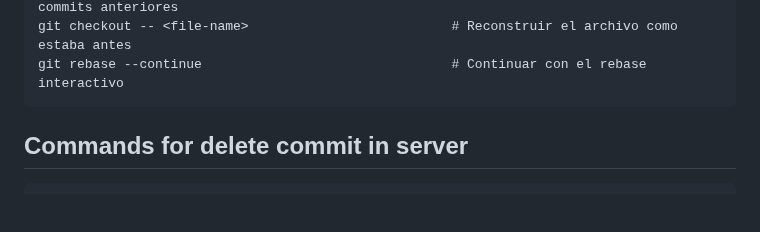
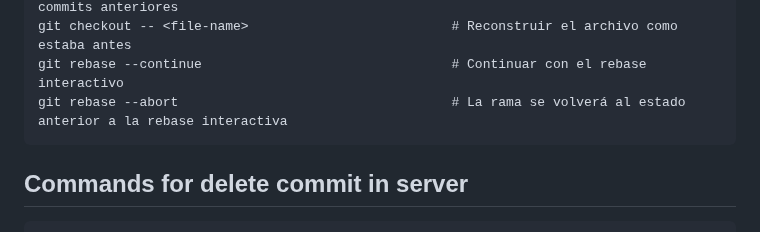
Before and after one commit to jonanv/git-course, a Markdown page: README.md, the part around the change. Drawn GitHub-style; blank space fills up the shorter version.

Commit message:
:memo: New command for rebase

````diff
--- a/README.md
+++ b/README.md
@@ -57,6 +57,7 @@ git rebase <branch-name>                             # Hacer rebase
 git rebase -i HEAD~4                                 # Hacer rebase itereactivo 4 commits anteriores
 git checkout -- <file-name>                          # Reconstruir el archivo como estaba antes
 git rebase --continue                                # Continuar con el rebase interactivo
+git rebase --abort                                   # La rama se volverá al estado anterior a la rebase interactiva
 ```
 
 ## Commands for delete commit in server
````
